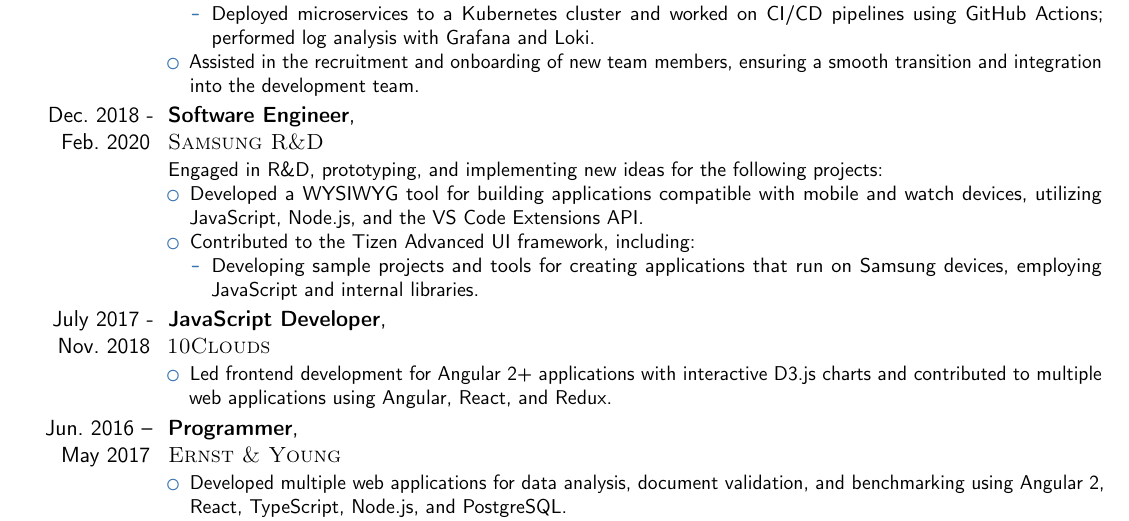
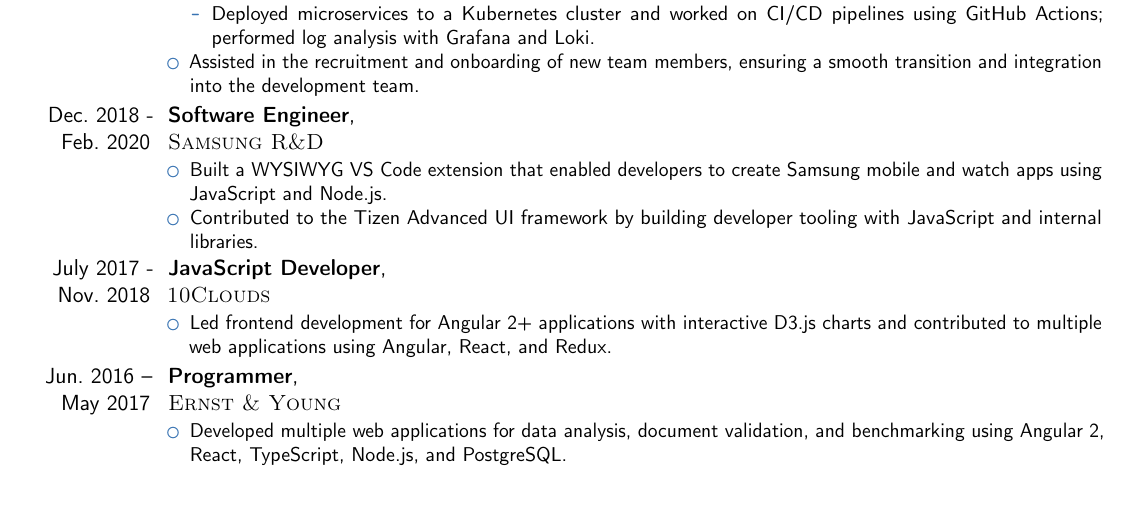
Before and after one commit to hsiwkin/cv, a LaTeX CV (cv.tex): part of page 2 of 3, cut so that both start at the same text, the shorter picture padded with empty space. Compiled offline with pdfLaTeX.

Commit message:
simplify Samsung R&D experience wording
Co-authored-by: Cursor <cursoragent@cursor.com>

```diff
--- a/cv.tex
+++ b/cv.tex
@@ -91,13 +91,9 @@
 
 
 \cventry{Dec. 2018 - Feb. 2020}{Software Engineer}{\textsc{\newline Samsung R\&D}}{}{}{
-    Engaged in R\&D, prototyping, and implementing new ideas for the following projects:
     \begin{itemize}
-        \item Developed a WYSIWYG tool for building applications compatible with mobile and watch devices, utilizing JavaScript, Node.js, and the VS Code Extensions API.
-        \item Contributed to the Tizen Advanced UI framework, including:
-            \begin{itemize}
-                \item Developing sample projects and tools for creating applications that run on Samsung devices, employing JavaScript and internal libraries.
-            \end{itemize}
+        \item Built a WYSIWYG VS Code extension that enabled developers to create Samsung mobile and watch apps using JavaScript and Node.js.
+        \item Contributed to the Tizen Advanced UI framework by building developer tooling with JavaScript and internal libraries.
     \end{itemize}
 }
 
```
